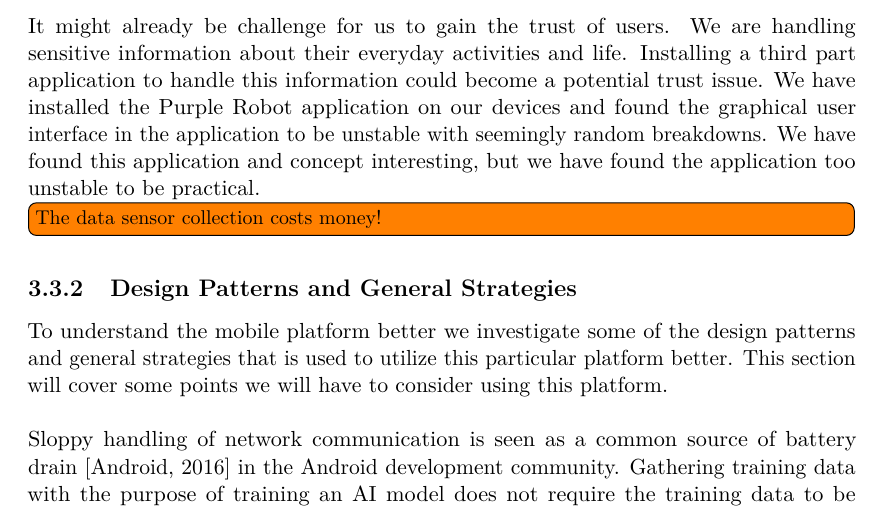
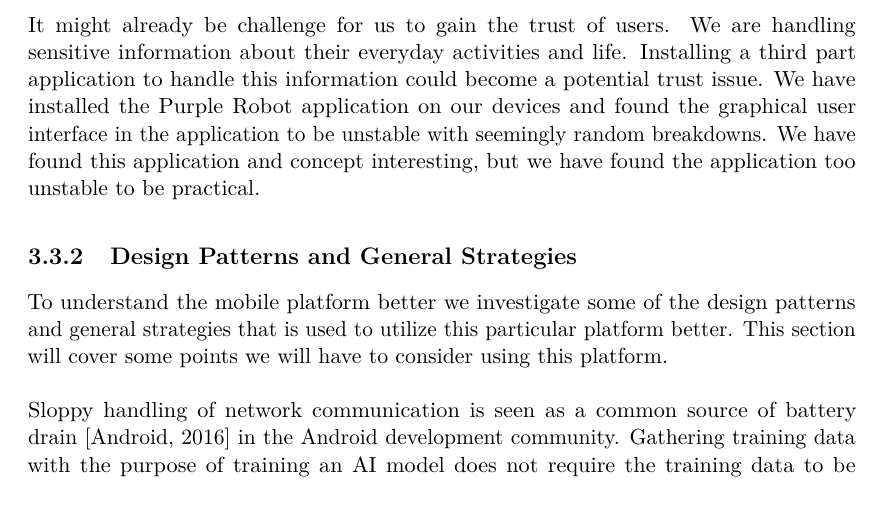
Before and after one commit to Shaderex/SW8-Report, a LaTeX thesis (super_main.tex, which reads content/problem_analysis/start_configuration.tex): part of page 18 of 60, cut so that both start at the same text. Compiled offline with pdfLaTeX.

Commit message:
Remove todo

```diff
--- a/content/problem_analysis/start_configuration.tex
+++ b/content/problem_analysis/start_configuration.tex
@@ -41,7 +41,6 @@ Like Purple Robot, Sensor Data is an iPhone application for gathering unlabeled
 It might already be challenge for us to gain the trust of users. We are handling sensitive information about their everyday activities and life.
 Installing a third part application to handle this information could become a potential trust issue. We have installed the Purple Robot application on our devices and found the graphical user interface in the application to be unstable with seemingly random breakdowns. We have found this application and concept interesting, but we have found the application too unstable to be practical.
 
-\todo[inline]{The data sensor collection costs money!}
 \subsection{Design Patterns and General Strategies}
 To understand the mobile platform better we investigate some of the design patterns and general strategies that is used to utilize this particular platform better. This section will cover some points we will have to consider using this platform.
 \\\\
```
